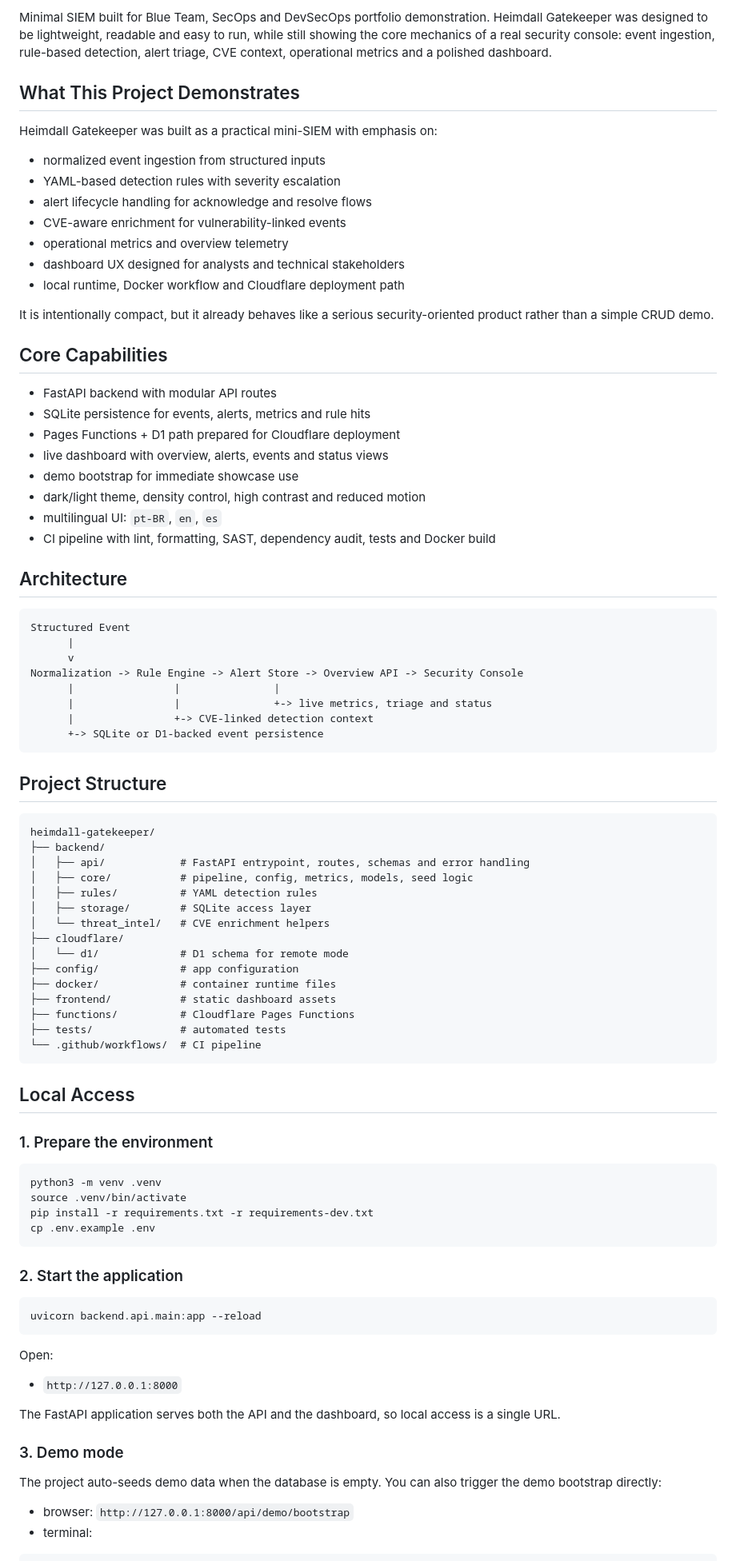
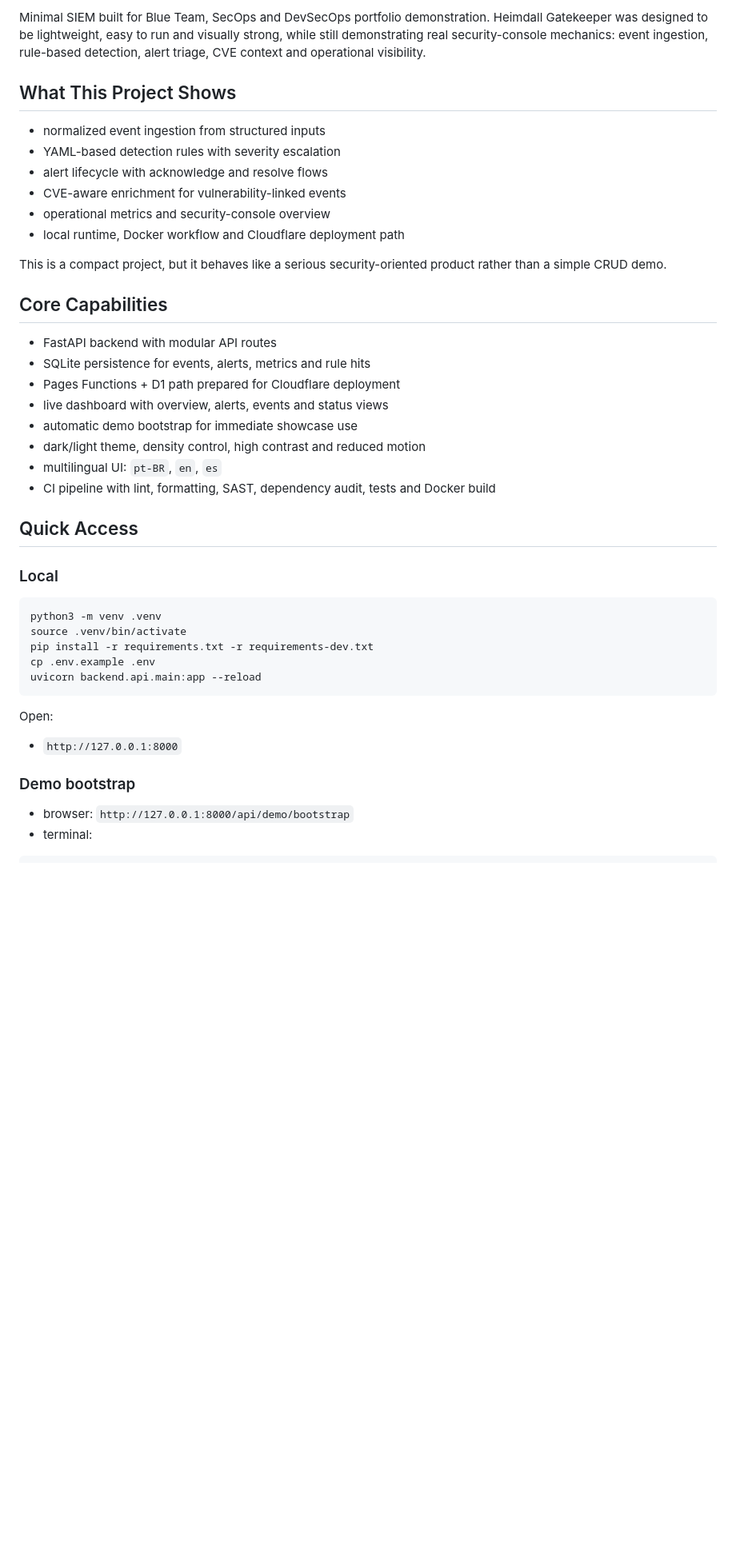
Before and after one commit to Garcez7R/heimdall-gatekeeper, a Markdown page: README.md, the part around one of its changes. Shown at 80% size. Drawn GitHub-style; blank space fills up the shorter version.

````diff
--- a/README.md
+++ b/README.md
@@ -16,19 +20,16 @@
 
-Minimal SIEM built for Blue Team, SecOps and DevSecOps portfolio demonstration. Heimdall Gatekeeper was designed to be lightweight, readable and easy to run, while still showing the core mechanics of a real security console: event ingestion, rule-based detection, alert triage, CVE context, operational metrics and a polished dashboard.
+Minimal SIEM built for Blue Team, SecOps and DevSecOps portfolio demonstration. Heimdall Gatekeeper was designed to be lightweight, easy to run and visually strong, while still demonstrating real security-console mechanics: event ingestion, rule-based detection, alert triage, CVE context and operational visibility.
 
-## What This Project Demonstrates
-
-Heimdall Gatekeeper was built as a practical mini-SIEM with emphasis on:
+## What This Project Shows
 
 - normalized event ingestion from structured inputs
 - YAML-based detection rules with severity escalation
-- alert lifecycle handling for acknowledge and resolve flows
+- alert lifecycle with acknowledge and resolve flows
 - CVE-aware enrichment for vulnerability-linked events
-- operational metrics and overview telemetry
-- dashboard UX designed for analysts and technical stakeholders
+- operational metrics and security-console overview
 - local runtime, Docker workflow and Cloudflare deployment path
 
-It is intentionally compact, but it already behaves like a serious security-oriented product rather than a simple CRUD demo.
+This is a compact project, but it behaves like a serious security-oriented product rather than a simple CRUD demo.
 
 ## Core Capabilities
 
@@ -36,58 +37,20 @@ It is intentionally compact, but it already behaves like a serious security-orie
 - SQLite persistence for events, alerts, metrics and rule hits
 - Pages Functions + D1 path prepared for Cloudflare deployment
 - live dashboard with overview, alerts, events and status views
-- demo bootstrap for immediate showcase use
+- automatic demo bootstrap for immediate showcase use
 - dark/light theme, density control, high contrast and reduced motion
 - multilingual UI: `pt-BR`, `en`, `es`
 - CI pipeline with lint, formatting, SAST, dependency audit, tests and Docker build
 
-## Architecture
+## Quick Access
 
-```text
-Structured Event
-      |
-      v
-Normalization -> Rule Engine -> Alert Store -> Overview API -> Security Console
-      |                |               |
-      |                |               +-> live metrics, triage and status
-      |                +-> CVE-linked detection context
-      +-> SQLite or D1-backed event persistence
-```
-
-## Project Structure
-
-```text
-heimdall-gatekeeper/
-├── backend/
-│   ├── api/            # FastAPI entrypoint, routes, schemas and error handling
-│   ├── core/           # pipeline, config, metrics, models, seed logic
-│   ├── rules/          # YAML detection rules
-│   ├── storage/        # SQLite access layer
-│   └── threat_intel/   # CVE enrichment helpers
-├── cloudflare/
-│   └── d1/             # D1 schema for remote mode
-├── config/             # app configuration
-├── docker/             # container runtime files
-├── frontend/           # static dashboard assets
-├── functions/          # Cloudflare Pages Functions
-├── tests/              # automated tests
-└── .github/workflows/  # CI pipeline
-```
-
-## Local Access
-
-### 1. Prepare the environment
+### Local
 
 ```bash
 python3 -m venv .venv
 source .venv/bin/activate
 pip install -r requirements.txt -r requirements-dev.txt
 cp .env.example .env
-```
-
-### 2. Start the application
-
-```bash
 uvicorn backend.api.main:app --reload
 ```
 
@@ -95,11 +58,7 @@ Open:
 
 - `http://127.0.0.1:8000`
 
-The FastAPI application serves both the API and the dashboard, so local access is a single URL.
-
-### 3. Demo mode
-
-The project auto-seeds demo data when the database is empty. You can also trigger the demo bootstrap directly:
+### Demo bootstrap
 
 - browser: `http://127.0.0.1:8000/api/demo/bootstrap`
 - terminal:
````
Also changed, not shown: other parts of README.md (+20 -112 lines), README.es.md (added, +110 -0 lines), README.pt-BR.md (added, +110 -0 lines).
